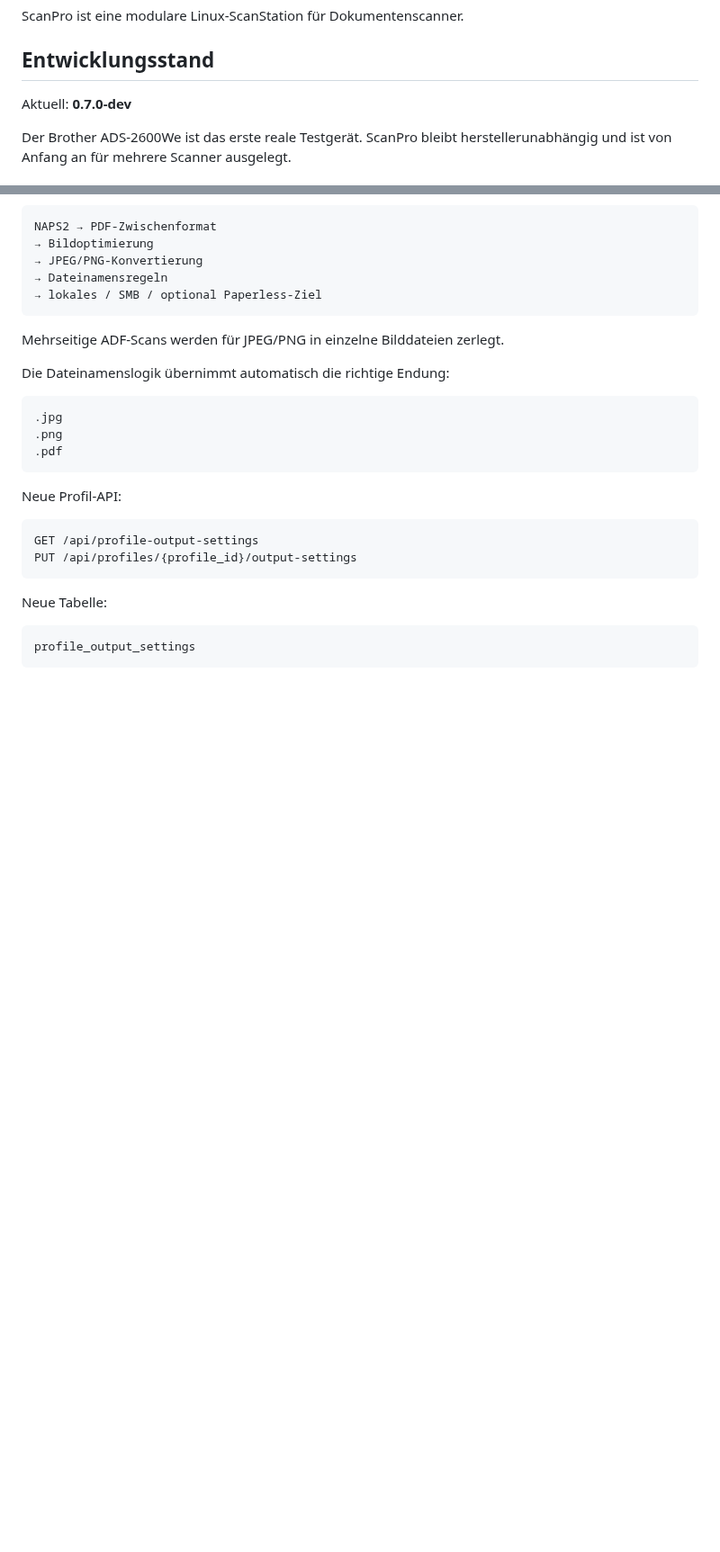
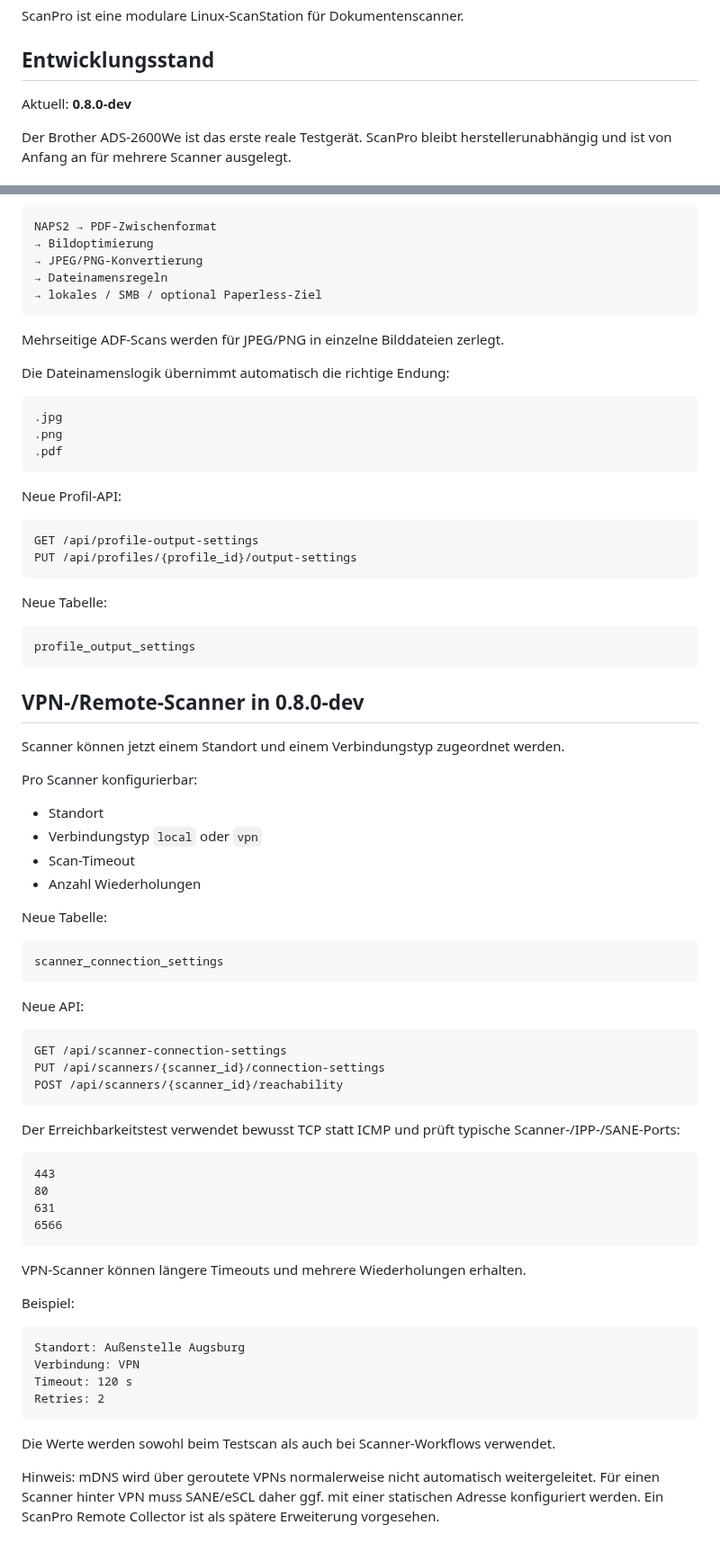
Before and after one commit to Markus4771/ScanPro, a Markdown page: README.md, 2 parts joined by grey strips. Shown at 90% size. GitHub-like rendering; blank space fills up the shorter version.

Commit message:
Document VPN remote scanner support in ScanPro 0.8.0-dev

````diff
--- a/README.md
+++ b/README.md
@@ -4,7 +4,7 @@ ScanPro ist eine modulare Linux-ScanStation für Dokumentenscanner.
 
 ## Entwicklungsstand
 
-Aktuell: **0.7.0-dev**
+Aktuell: **0.8.0-dev**
 
 Der Brother ADS-2600We ist das erste reale Testgerät. ScanPro bleibt herstellerunabhängig und ist von Anfang an für mehrere Scanner ausgelegt.
 
@@ -784,3 +784,53 @@ Neue Tabelle:
 ```text
 profile_output_settings
 ```
+
+
+## VPN-/Remote-Scanner in 0.8.0-dev
+
+Scanner können jetzt einem Standort und einem Verbindungstyp zugeordnet werden.
+
+Pro Scanner konfigurierbar:
+
+- Standort
+- Verbindungstyp `local` oder `vpn`
+- Scan-Timeout
+- Anzahl Wiederholungen
+
+Neue Tabelle:
+
+```text
+scanner_connection_settings
+```
+
+Neue API:
+
+```text
+GET /api/scanner-connection-settings
+PUT /api/scanners/{scanner_id}/connection-settings
+POST /api/scanners/{scanner_id}/reachability
+```
+
+Der Erreichbarkeitstest verwendet bewusst TCP statt ICMP und prüft typische Scanner-/IPP-/SANE-Ports:
+
+```text
+443
+80
+631
+6566
+```
+
+VPN-Scanner können längere Timeouts und mehrere Wiederholungen erhalten.
+
+Beispiel:
+
+```text
+Standort: Außenstelle Augsburg
+Verbindung: VPN
+Timeout: 120 s
+Retries: 2
+```
+
+Die Werte werden sowohl beim Testscan als auch bei Scanner-Workflows verwendet.
+
+Hinweis: mDNS wird über geroutete VPNs normalerweise nicht automatisch weitergeleitet. Für einen Scanner hinter VPN muss SANE/eSCL daher ggf. mit einer statischen Adresse konfiguriert werden. Ein ScanPro Remote Collector ist als spätere Erweiterung vorgesehen.
````
